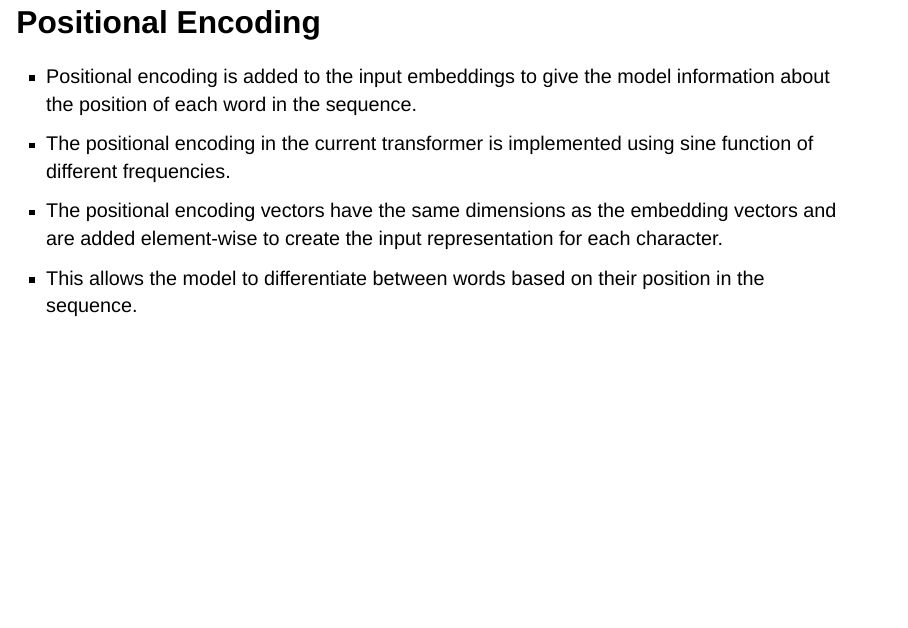
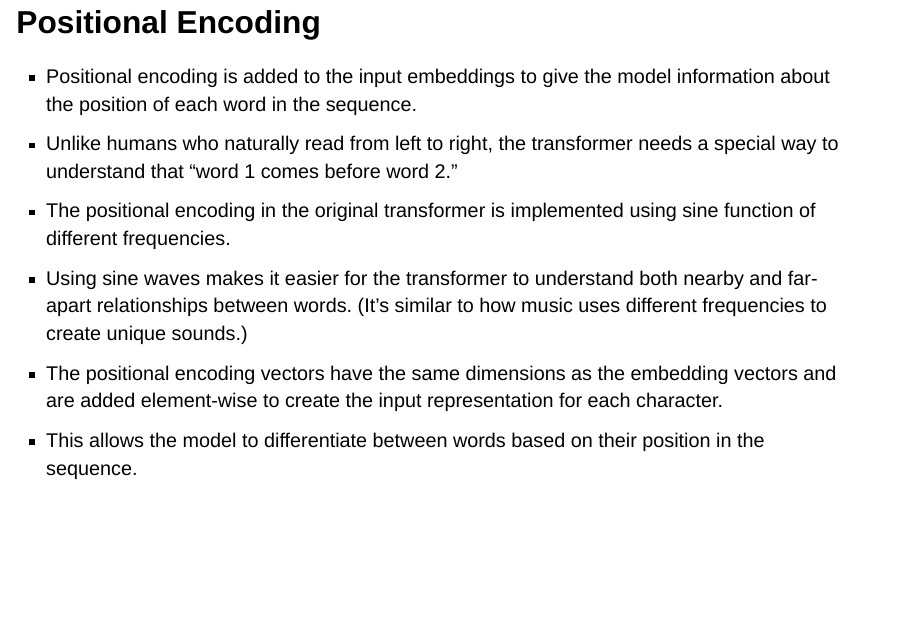
Before and after one commit to ansost/llms4linguists, a Quarto document (2024/weeks/week04/slides.qmd): page 11 of 33. Rendered offline with R 4.5, knitr and Pandoc in place of Quarto, with nearby package versions; drawn as Slidy slides in place of the format the file asks for.

Commit message:
edit week 4 slide

```diff
--- a/2024/weeks/week04/slides.qmd
+++ b/2024/weeks/week04/slides.qmd
@@ -89,7 +89,9 @@ format:
 ## Positional Encoding {.smaller}
 
 - Positional encoding is added to the input embeddings to give the model information about the position of each word in the sequence.
-- The positional encoding in the current transformer is implemented using sine function of different frequencies.
+- Unlike humans who naturally read from left to right, the transformer needs a special way to understand that "word 1 comes before word 2."
+- The positional encoding in the original transformer is implemented using sine function of different frequencies.
+- Using sine waves makes it easier for the transformer to understand both nearby and far-apart relationships between words. (It's similar to how music uses different frequencies to create unique sounds.)
 - The positional encoding vectors have the same dimensions as the embedding vectors and are added element-wise to create the input representation for each character.
 - This allows the model to differentiate between words based on their position in the sequence.
 
```
